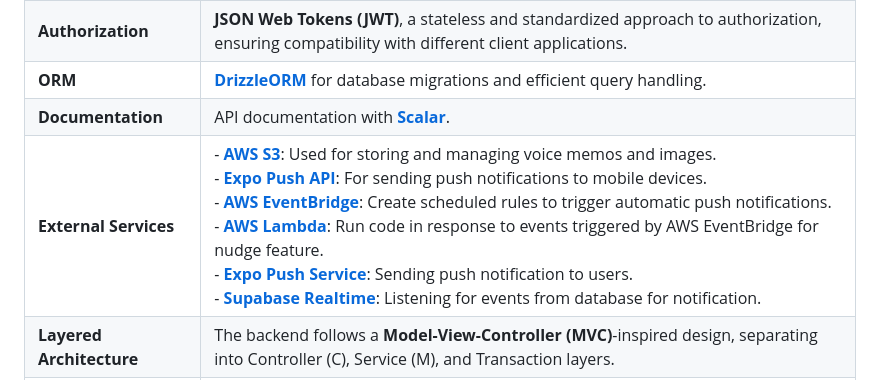
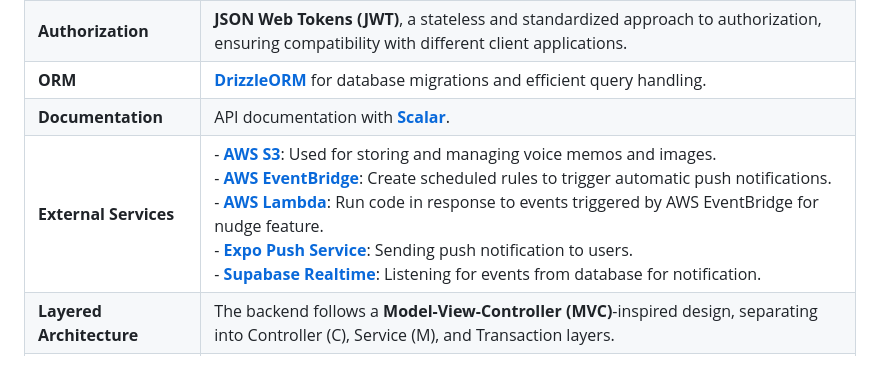
Before and after one commit to GenerateNU/dearly, a Markdown page: docs/ARCHITECTURE.md, the part around the change. GitHub-like rendering.

Commit message:
oops duplicate

```diff
--- a/docs/ARCHITECTURE.md
+++ b/docs/ARCHITECTURE.md
@@ -18,7 +18,7 @@ For a visual representation of the architecture, see [Architecture Diagrams](htt
 | **Authorization**        | **JSON Web Tokens (JWT)**, a stateless and standardized approach to authorization, ensuring compatibility with different client applications.                                             |
 | **ORM**                  | **[DrizzleORM](https://orm.drizzle.team/docs/overview)** for database migrations and efficient query handling.                                                                                             |
 | **Documentation**        | API documentation with **[Scalar](https://scalar.com/)**.                                                                                                                               |
-| **External Services**    | - **[AWS S3](https://docs.aws.amazon.com/AmazonS3/latest/API/Welcome.html)**: Used for storing and managing voice memos and images.<br>- **[Expo Push API](https://docs.expo.dev/push-notifications/sending-notifications/)**: For sending push notifications to mobile devices.<br>- **[AWS EventBridge](https://aws.amazon.com/eventbridge/)**: Create scheduled rules to trigger automatic push notifications.<br>- **[AWS Lambda](https://aws.amazon.com/lambda/)**: Run code in response to events triggered by AWS EventBridge for nudge feature.<br>- **[Expo Push Service](https://docs.expo.dev/push-notifications/sending-notifications/)**: Sending push notification to users.<br>- **[Supabase Realtime](https://supabase.com/docs/guides/realtime?queryGroups=language&language=js)**: Listening for events from database for notification.                   |
+| **External Services**    | - **[AWS S3](https://docs.aws.amazon.com/AmazonS3/latest/API/Welcome.html)**: Used for storing and managing voice memos and images.<br>- **[AWS EventBridge](https://aws.amazon.com/eventbridge/)**: Create scheduled rules to trigger automatic push notifications.<br>- **[AWS Lambda](https://aws.amazon.com/lambda/)**: Run code in response to events triggered by AWS EventBridge for nudge feature.<br>- **[Expo Push Service](https://docs.expo.dev/push-notifications/sending-notifications/)**: Sending push notification to users.<br>- **[Supabase Realtime](https://supabase.com/docs/guides/realtime?queryGroups=language&language=js)**: Listening for events from database for notification.                   |
 | **Layered Architecture** | The backend follows a **Model-View-Controller (MVC)**-inspired design, separating into Controller (C), Service (M), and Transaction layers.                      |
 | **Controller (C)**       | Manages incoming HTTP requests and outgoing responses, delegating client requests to appropriate services.                                                       |
 | **Service (M)**          | Core business rules and logic that define how the application behaves.                                                                                          |
```
